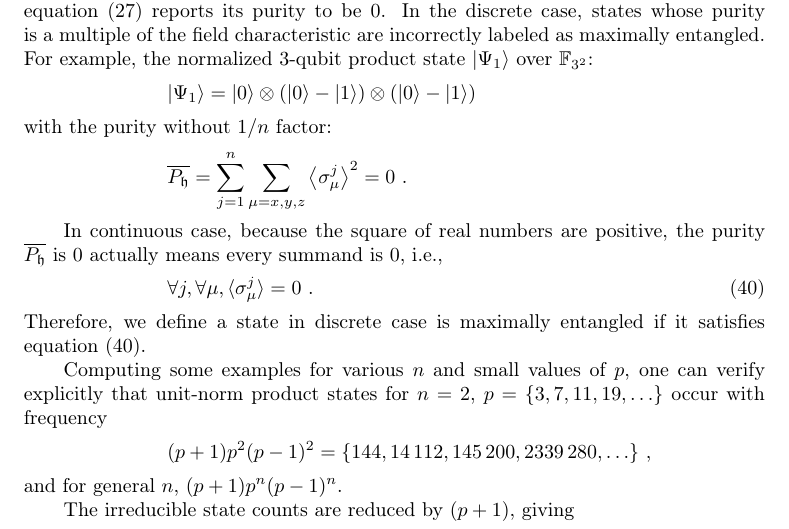
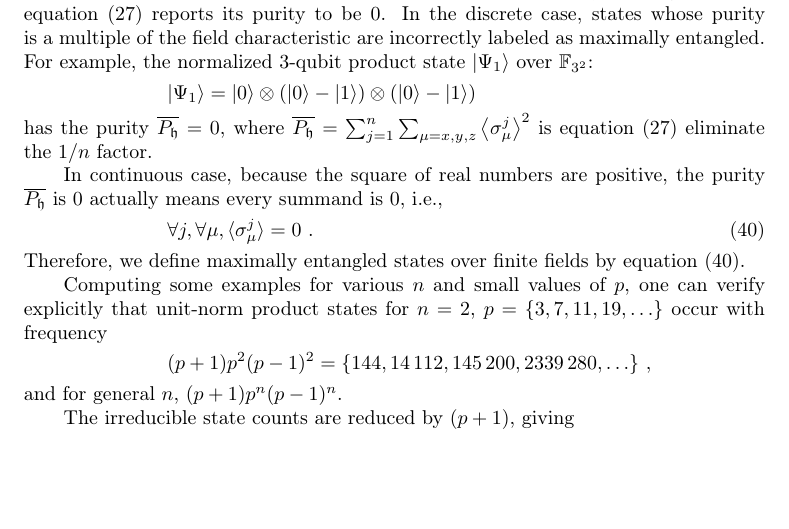
Before and after one commit to yuttai/Erratum-Geometry-of-discrete-quantum-computing, a LaTeX paper (errata.tex): part of page 2 of 3, cut so that both start at the same text, the shorter picture padded with empty space. Compiled offline with pdfLaTeX.

Commit message:
Rewrite the definition of purity and maximally entangled states...

```diff
--- a/errata.tex
+++ b/errata.tex
@@ -136,10 +136,8 @@ incorrectly labeled as maximally entangled. For example, the normalized
 \[
 \ket{\Psi_{1}}=\ket{0}\otimes\left(\ket{0}-\ket{1}\right)\otimes\left(\ket{0}-\ket{1}\right)
 \]
-with the purity without $1/n$ factor:
-\[
-\overline{P_{\fh}}=\sum_{j=1}^{n}\sum_{\mu=x,y,z}\left\langle \sigma_{\mu}^{j}\right\rangle ^{2}=0\textrm{ .}
-\]
+has the purity $\overline{P_{\fh}}=0$, where $\overline{P_{\fh}}=\sum_{j=1}^{n}\sum_{\mu=x,y,z}\left\langle \sigma_{\mu}^{j}\right\rangle ^{2}$
+is equation~(27) eliminate the $1/n$ factor.
 
 
 In continuous case, because the square of real numbers are positive,
@@ -148,8 +146,8 @@ is $0$, i.e.,
 \begin{equation}
 \forall j,\forall\mu,\braket{\sigma_{\mu}^{j}}=0\ .\label{eq:john}
 \end{equation}
-Therefore, we define a state in discrete case is maximally entangled
-if it satisfies equation (\ref{eq:john}).
+Therefore, we define maximally entangled states over finite fields
+by equation (\ref{eq:john}).
 
 
 Computing some examples for various $n$ and small values of $p$,
```
Also changed, not shown: Erratum__Geometry_of_discrete_quantum_computing.pdf, 1 other file.
